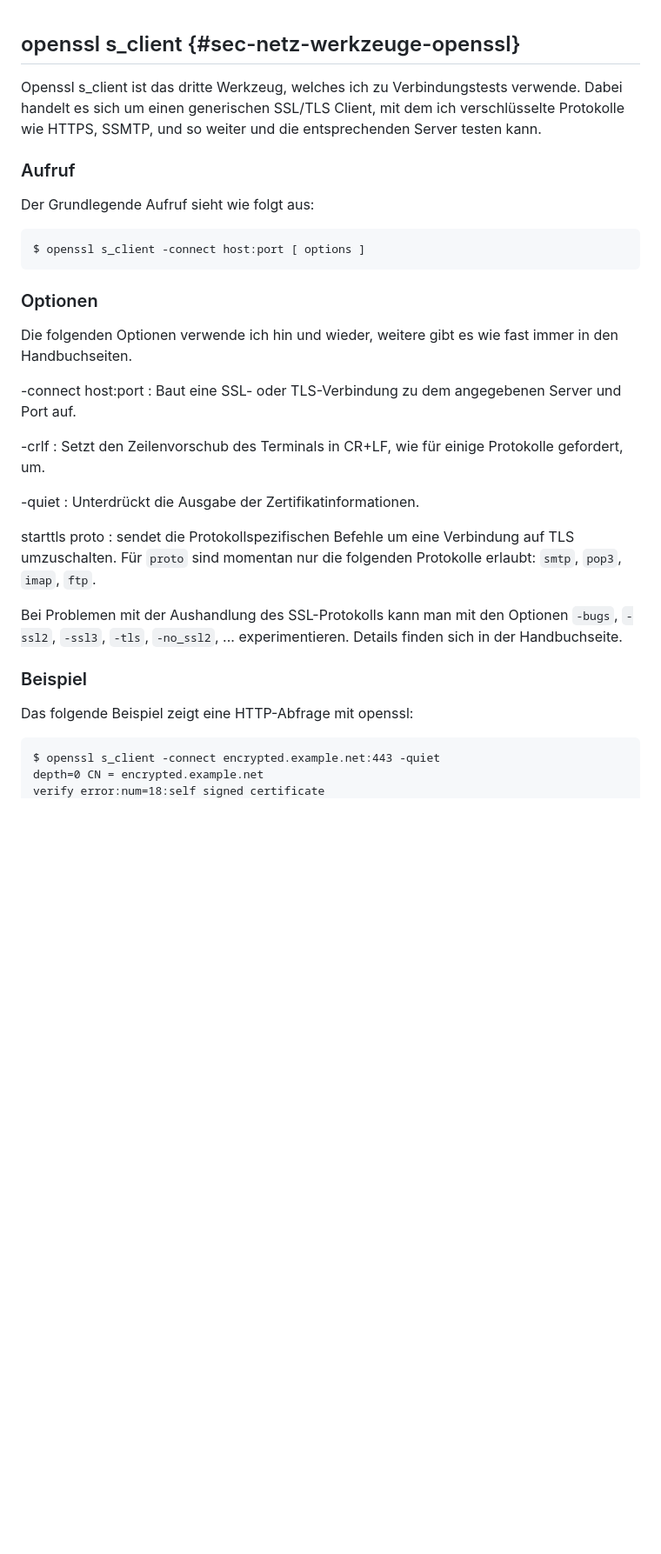
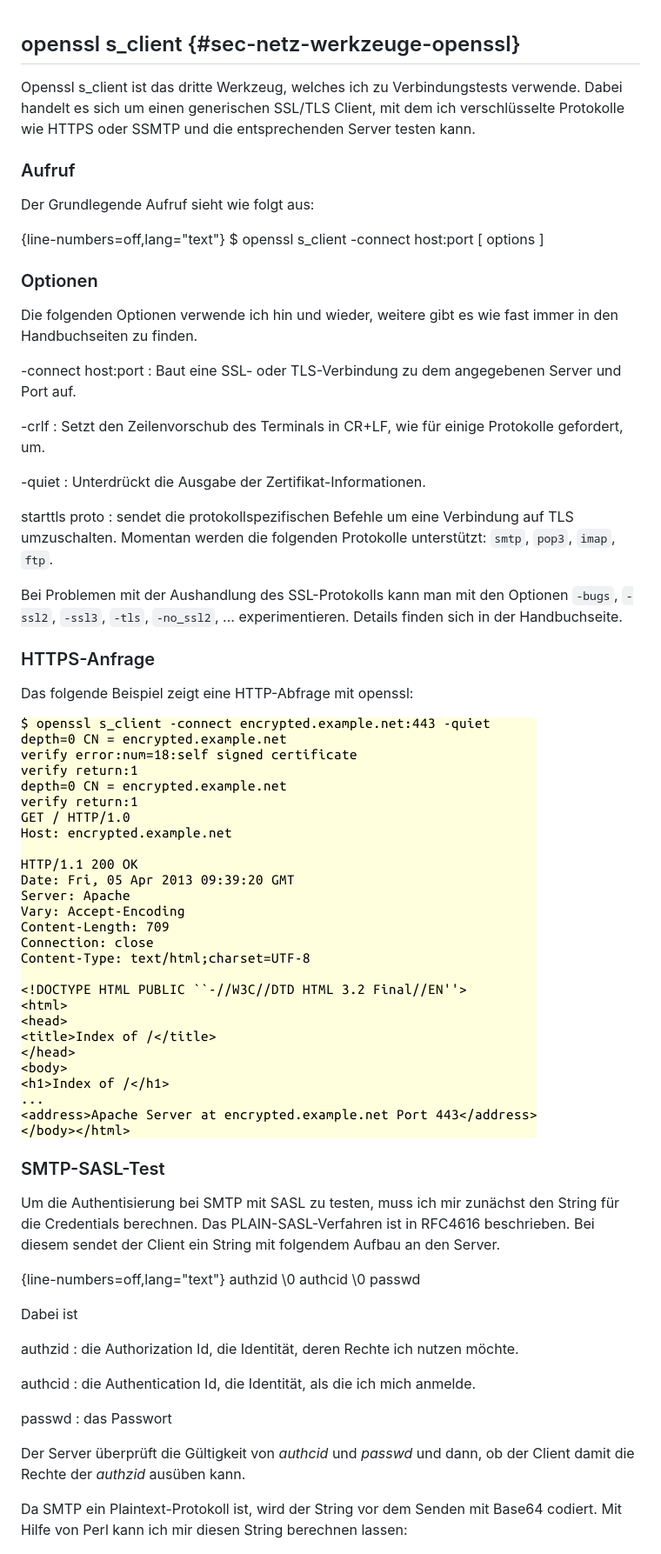
Before and after one commit to matwei-books/troubleshoot-linux, a Markdown page: cha-13-openssl.md, the part around the change printed below. Shown: that part at 87% size. Drawn GitHub-style; pictures changed too: images/ss13-openssl-1.png (added); blank space fills up the shorter version.

Commit message:
Text zu openssl überarbeitet und Screenshot eingefügt

```diff
--- a/cha-13-openssl.md
+++ b/cha-13-openssl.md
@@ -2,20 +2,22 @@
 ## openssl s_client {#sec-netz-werkzeuge-openssl}
 
 Openssl s_client ist das dritte Werkzeug, welches ich zu Verbindungstests
-verwende. Dabei handelt es sich um einen generischen SSL/TLS Client, mit dem
-ich verschlüsselte Protokolle wie HTTPS, SSMTP, und so weiter und die
+verwende.
+Dabei handelt es sich um einen generischen SSL/TLS Client, mit dem ich
+verschlüsselte Protokolle wie HTTPS oder SSMTP und die
 entsprechenden Server testen kann.
 
 ### Aufruf
 
 Der Grundlegende Aufruf sieht wie folgt aus:
 
+{line-numbers=off,lang="text"}
     $ openssl s_client -connect host:port [ options ]
 
 ### Optionen
 
 Die folgenden Optionen verwende ich hin und wieder, weitere gibt es wie
-fast immer in den Handbuchseiten.
+fast immer in den Handbuchseiten zu finden.
 
 -connect host:port
 : Baut eine SSL- oder TLS-Verbindung zu dem angegebenen Server und Port auf.
@@ -25,20 +27,49 @@ fast immer in den Handbuchseiten.
   einige Protokolle gefordert, um.
 
 -quiet
-: Unterdrückt die Ausgabe der Zertifikatinformationen.
+: Unterdrückt die Ausgabe der Zertifikat-Informationen.
 
 starttls proto
-: sendet die Protokollspezifischen Befehle um eine
-  Verbindung auf TLS umzuschalten. Für `proto` sind momentan nur die
-  folgenden Protokolle erlaubt: `smtp`, `pop3`, `imap`, `ftp`.
+: sendet die protokollspezifischen Befehle um eine
+  Verbindung auf TLS umzuschalten.
+  Momentan werden die folgenden Protokolle unterstützt:
+  `smtp`, `pop3`, `imap`, `ftp`.
 
 Bei Problemen mit der Aushandlung des SSL-Protokolls kann man mit den
 Optionen `-bugs`, `-ssl2`, `-ssl3`, `-tls`, `-no_ssl2`, ... experimentieren.
 Details finden sich in der Handbuchseite.
 
-### Beispiel
+### HTTPS-Anfrage
 
 Das folgende Beispiel zeigt eine HTTP-Abfrage mit openssl:
 
-    $ openssl s_client -connect encrypted.example.net:443 -quiet
-    depth=0 CN = encrypted.example.net
+![HTTP-Abfrage mit OpenSSL](images/ss13-openssl-1.png)
+
+### SMTP-SASL-Test
+
+Um die Authentisierung bei SMTP mit SASL zu testen, muss ich mir zunächst den
+String für die Credentials berechnen.
+Das PLAIN-SASL-Verfahren ist in RFC4616 beschrieben.
+Bei diesem sendet der Client ein String mit folgendem Aufbau an den Server.
+
+{line-numbers=off,lang="text"}
+    authzid \0 authcid \0 passwd
+
+Dabei ist
+
+authzid
+: die Authorization Id, die Identität, deren Rechte ich nutzen möchte.
+
+authcid
+: die Authentication Id, die Identität, als die ich mich anmelde.
+
+passwd
+: das Passwort
+
+Der Server überprüft die Gültigkeit von *authcid* und *passwd* und dann, ob
+der Client damit die Rechte der *authzid* ausüben kann.
+
+Da SMTP ein Plaintext-Protokoll ist, wird der String vor dem Senden mit Base64
+codiert.
+Mit Hilfe von Perl kann ich mir diesen String berechnen lassen:
+
```
Also changed, not shown: other parts of cha-13-openssl.md (+28 -22 lines), 1 other file.
